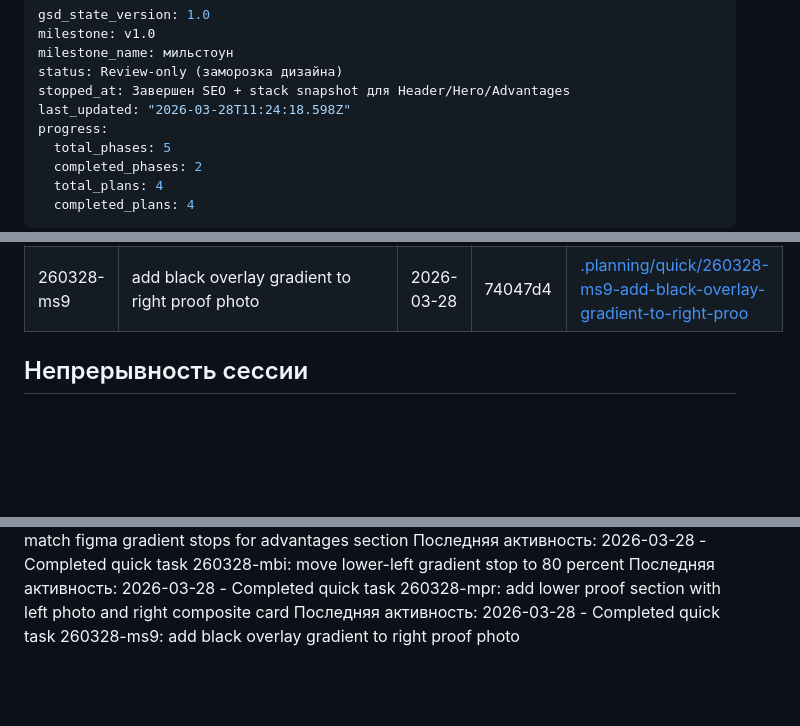
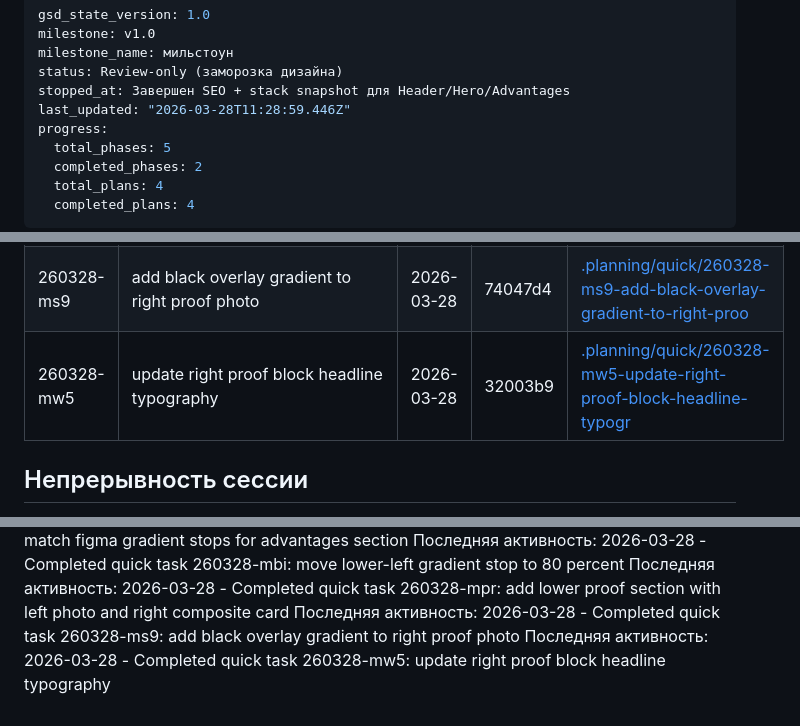
Before and after one commit to bullbashechka/saferplast, a Markdown page: .planning/STATE.md, 3 parts joined by grey strips. Drawn GitHub-style; blank space fills up the shorter version.

Commit message:
Record proof headline typography quick task

```diff
--- a/.planning/STATE.md
+++ b/.planning/STATE.md
@@ -4,7 +4,7 @@ milestone: v1.0
 milestone_name: мильстоун
 status: Review-only (заморозка дизайна)
 stopped_at: Завершен SEO + stack snapshot для Header/Hero/Advantages
-last_updated: "2026-03-28T11:24:18.598Z"
+last_updated: "2026-03-28T11:28:59.446Z"
 progress:
   total_phases: 5
   completed_phases: 2
@@ -93,6 +93,7 @@ progress:
 | 260328-mbi | move lower-left gradient stop to 80 percent | 2026-03-28 | 71b359f | [.planning/quick/260328-mbi-move-lower-left-gradient-stop-to-80-perc](./quick/260328-mbi-move-lower-left-gradient-stop-to-80-perc/) |
 | 260328-mpr | add lower proof section with left photo and right composite card | 2026-03-28 | ec7dda5 | [.planning/quick/260328-mpr-add-lower-proof-section-with-left-photo-](./quick/260328-mpr-add-lower-proof-section-with-left-photo-/) |
 | 260328-ms9 | add black overlay gradient to right proof photo | 2026-03-28 | 74047d4 | [.planning/quick/260328-ms9-add-black-overlay-gradient-to-right-proo](./quick/260328-ms9-add-black-overlay-gradient-to-right-proo/) |
+| 260328-mw5 | update right proof block headline typography | 2026-03-28 | 32003b9 | [.planning/quick/260328-mw5-update-right-proof-block-headline-typogr](./quick/260328-mw5-update-right-proof-block-headline-typogr/) |
 
 ## Непрерывность сессии
 
@@ -109,3 +110,4 @@ Resume file: None
 Последняя активность: 2026-03-28 - Completed quick task 260328-mbi: move lower-left gradient stop to 80 percent
 Последняя активность: 2026-03-28 - Completed quick task 260328-mpr: add lower proof section with left photo and right composite card
 Последняя активность: 2026-03-28 - Completed quick task 260328-ms9: add black overlay gradient to right proof photo
+Последняя активность: 2026-03-28 - Completed quick task 260328-mw5: update right proof block headline typography
```
